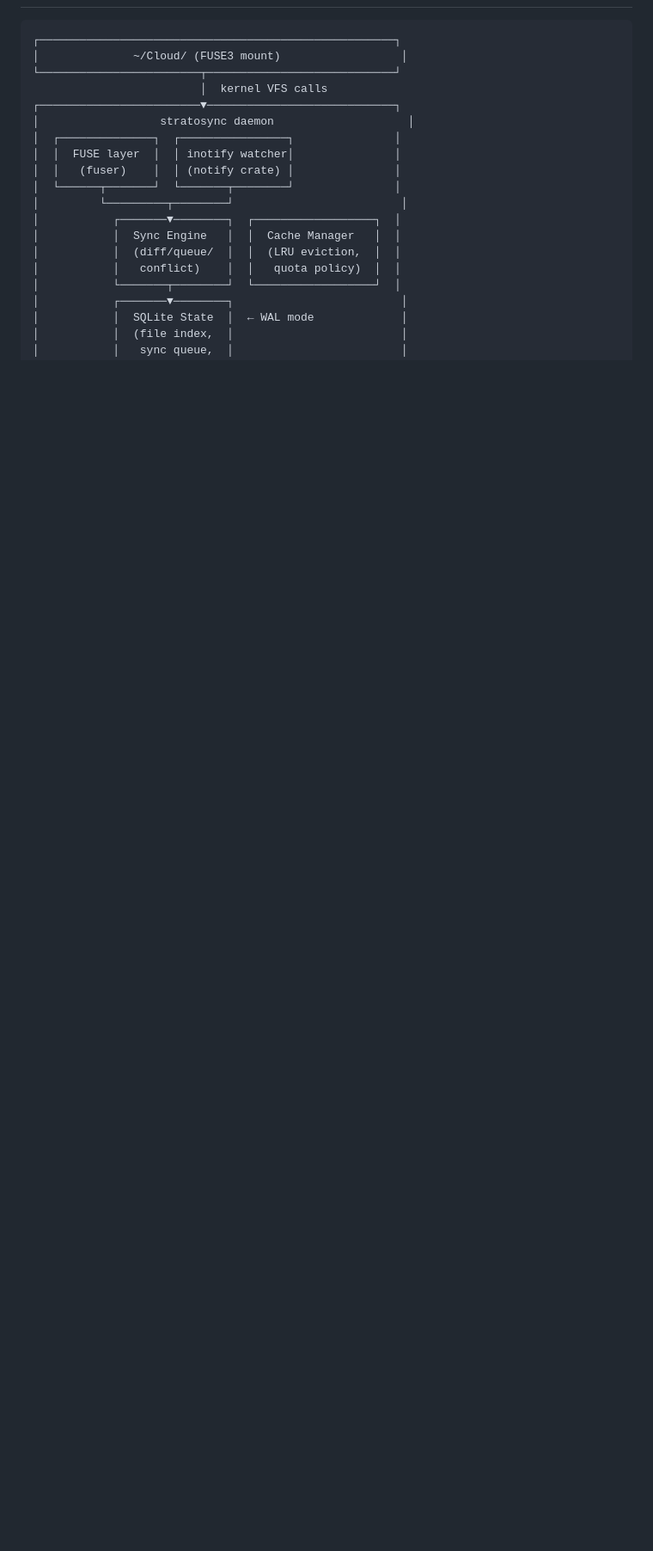
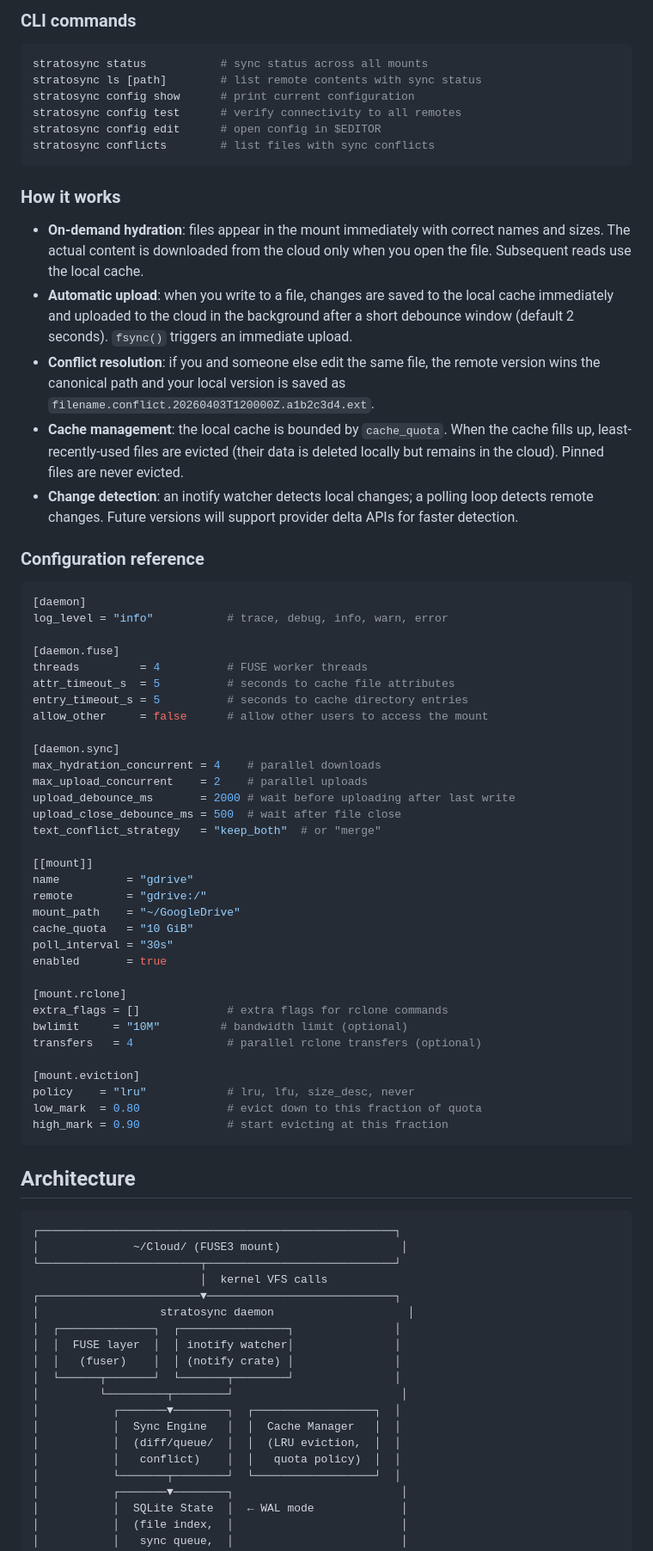
Before and after one commit to dmcbane/stratosync, a Markdown page: README.md, the part around one of its changes. Shown at 86% size. Rendered like a GitHub page; blank space fills up the shorter version.

````diff
--- a/README.md
+++ b/README.md
@@ -36,3 +146,61 @@ Google Drive · OneDrive · Dropbox · S3 · Nextcloud/WebDAV · SFTP · Azure B
+### CLI commands
+
+```bash
+stratosync status           # sync status across all mounts
+stratosync ls [path]        # list remote contents with sync status
+stratosync config show      # print current configuration
+stratosync config test      # verify connectivity to all remotes
+stratosync config edit      # open config in $EDITOR
+stratosync conflicts        # list files with sync conflicts
+```
+
+### How it works
+
+- **On-demand hydration**: files appear in the mount immediately with correct names and sizes. The actual content is downloaded from the cloud only when you open the file. Subsequent reads use the local cache.
+- **Automatic upload**: when you write to a file, changes are saved to the local cache immediately and uploaded to the cloud in the background after a short debounce window (default 2 seconds). `fsync()` triggers an immediate upload.
+- **Conflict resolution**: if you and someone else edit the same file, the remote version wins the canonical path and your local version is saved as `filename.conflict.20260403T120000Z.a1b2c3d4.ext`.
+- **Cache management**: the local cache is bounded by `cache_quota`. When the cache fills up, least-recently-used files are evicted (their data is deleted locally but remains in the cloud). Pinned files are never evicted.
+- **Change detection**: an inotify watcher detects local changes; a polling loop detects remote changes. Future versions will support provider delta APIs for faster detection.
+
+### Configuration reference
+
+```toml
+[daemon]
+log_level = "info"           # trace, debug, info, warn, error
+
+[daemon.fuse]
+threads         = 4          # FUSE worker threads
+attr_timeout_s  = 5          # seconds to cache file attributes
+entry_timeout_s = 5          # seconds to cache directory entries
+allow_other     = false      # allow other users to access the mount
+
+[daemon.sync]
+max_hydration_concurrent = 4    # parallel downloads
+max_upload_concurrent    = 2    # parallel uploads
+upload_debounce_ms       = 2000 # wait before uploading after last write
+upload_close_debounce_ms = 500  # wait after file close
+text_conflict_strategy   = "keep_both"  # or "merge"
+
+[[mount]]
+name          = "gdrive"
+remote        = "gdrive:/"
+mount_path    = "~/GoogleDrive"
+cache_quota   = "10 GiB"
+poll_interval = "30s"
+enabled       = true
+
+[mount.rclone]
+extra_flags = []             # extra flags for rclone commands
+bwlimit     = "10M"         # bandwidth limit (optional)
+transfers   = 4              # parallel rclone transfers (optional)
+
+[mount.eviction]
+policy    = "lru"            # lru, lfu, size_desc, never
+low_mark  = 0.80             # evict down to this fraction of quota
+high_mark = 0.90             # start evicting at this fraction
+```
+
+## Architecture
 
 ```
 ┌─────────────────────────────────────────────────────┐
````
Also changed, not shown: other parts of README.md (+131 -43 lines).
